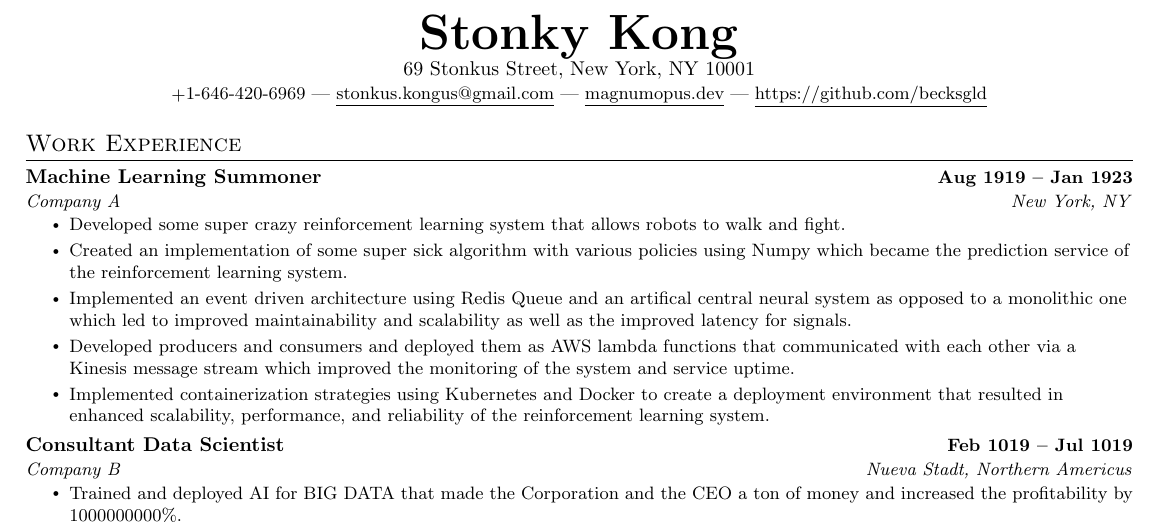
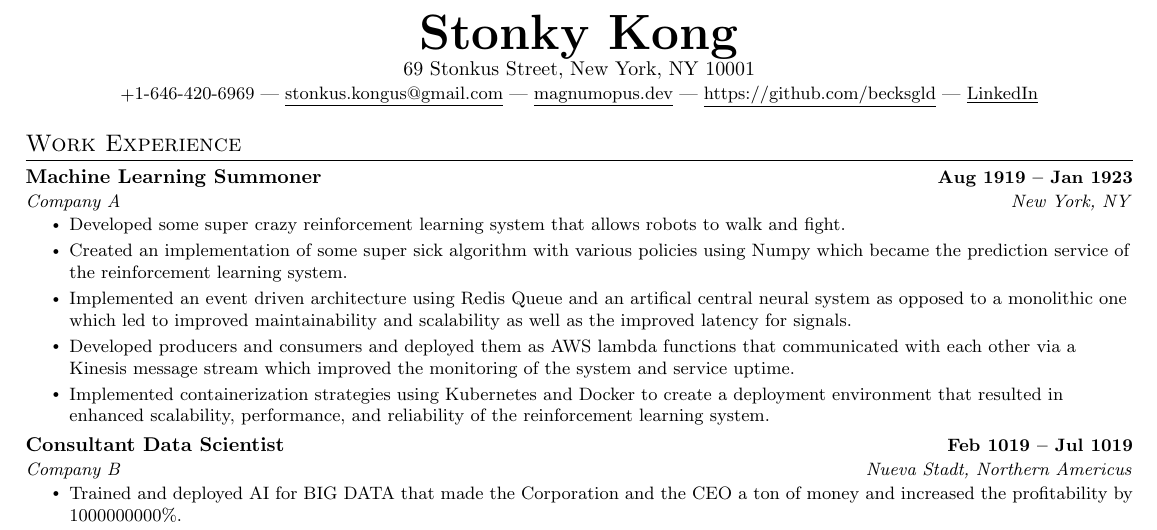
Before and after one commit to becksgld/latex-cv, a LaTeX CV (templates/cvtemplate.tex): part of the page, cut so that both start at the same text. The pictures show the PDF file cv.pdf that the author committed with the source.

Commit message:
Added a linkedin field and updated the template

```diff
--- a/templates/cvtemplate.tex
+++ b/templates/cvtemplate.tex
@@ -122,7 +122,8 @@
     $address$, $city$, $state$ $postal$ \\ \vspace{1pt}
     \small \raisebox{-0.1\height}$mobile$ | \href{mailto:$email$}{\underline{$email$}} |
     \href{https://$website$}{\underline{$website$}} |
-    \href{https://github.com/$github$}{\underline{https://github.com/$github$}}
+    \href{https://github.com/$github$}{\underline{https://github.com/$github$}} |
+    \href{https://linkedin.com/in/$linkedinID$}{\underline{LinkedIn}}
 \end{center}
 
 $if(experience)$
```
Also changed, not shown: cv.yml (+1 -0 lines), cv.pdf.
